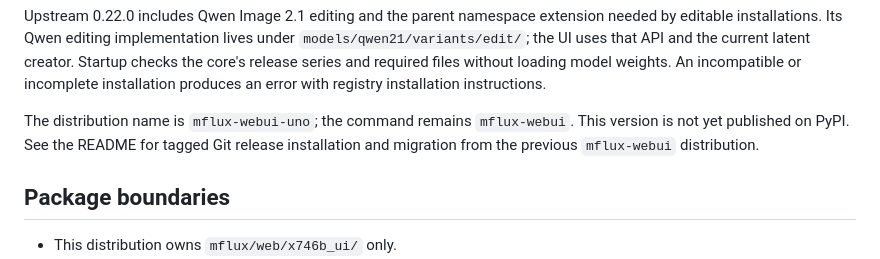
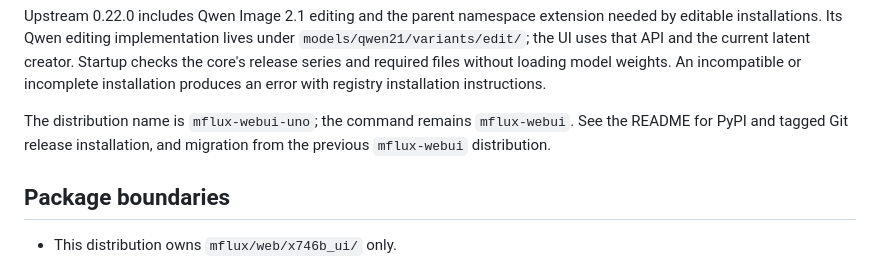
Before and after one commit to x746b/mflux-webui, a Markdown page: docs/compatibility.md, the part around the change. Drawn GitHub-style.

```diff
--- a/docs/compatibility.md
+++ b/docs/compatibility.md
@@ -15,8 +15,8 @@ weights. An incompatible or incomplete installation produces an error with
 registry installation instructions.
 
 The distribution name is `mflux-webui-uno`; the command remains `mflux-webui`.
-This version is not yet published on PyPI. See the README for tagged Git
-release installation and migration from the previous `mflux-webui` distribution.
+See the README for PyPI and tagged Git release installation, and migration from
+the previous `mflux-webui` distribution.
 
 ## Package boundaries
 
```
Also changed, not shown: README.md (+2 -2 lines).
